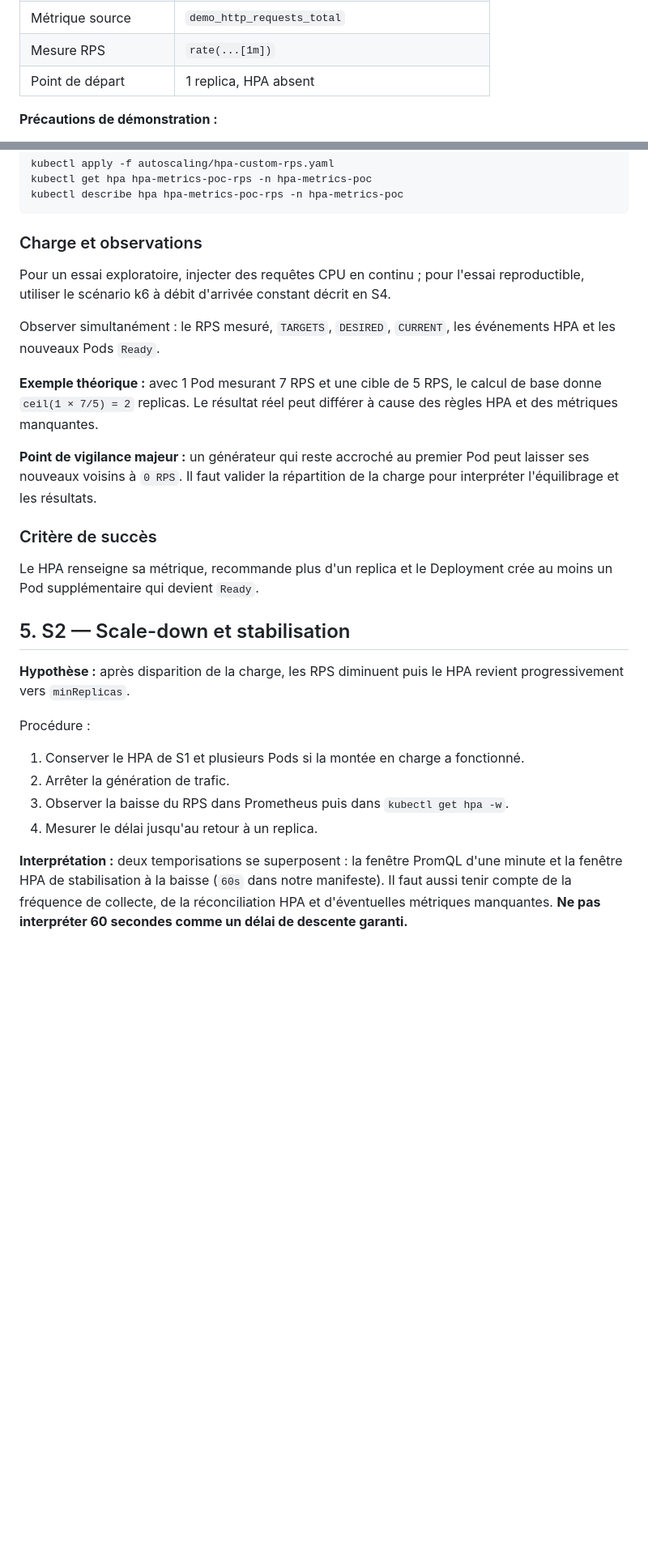
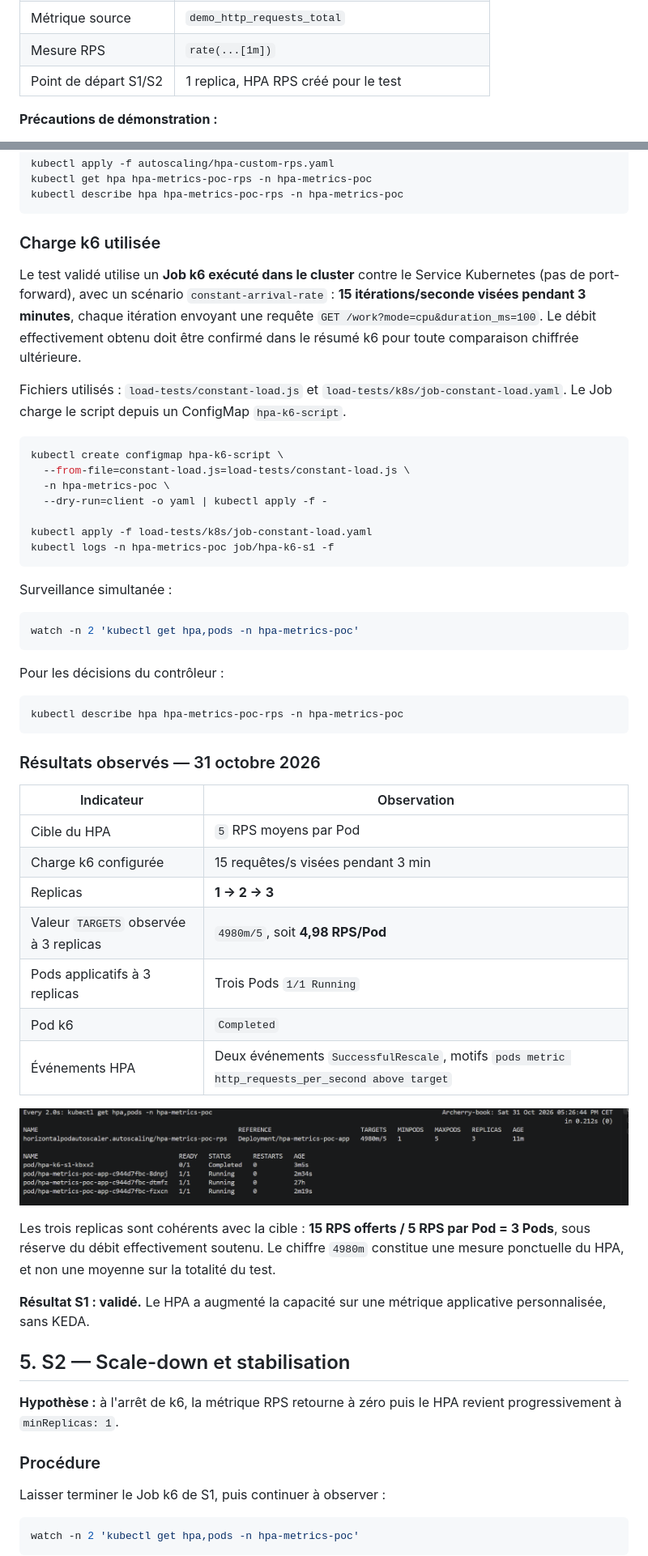
Before and after one commit to BazinFlorent/hpa-metrics-poc, a Markdown page: docs/02-demonstration.md, 2 parts joined by grey strips. Shown at 81% size. GitHub-like rendering; pictures changed too: docs/images/hpa-s1-trois-replicas.png (added); blank space fills up the shorter version.

Commit message:
test(hpa): valider la montée et la descente en charge avec k6

````diff
--- a/docs/02-demonstration.md
+++ b/docs/02-demonstration.md
@@ -18,7 +18,7 @@ Le socle est construit selon [01-installation.md](01-installation.md). Les princ
 | Métrique Custom | `http_requests_per_second` (par Pod, mode CPU) |
 | Métrique source | `demo_http_requests_total` |
 | Mesure RPS | `rate(...[1m])` |
-| Point de départ | 1 replica, HPA absent |
+| Point de départ S1/S2 | 1 replica, HPA RPS créé pour le test |
 
 **Précautions de démonstration :**
 
@@ -147,30 +147,61 @@ kubectl get hpa hpa-metrics-poc-rps -n hpa-metrics-poc
 kubectl describe hpa hpa-metrics-poc-rps -n hpa-metrics-poc
 ```
 
-### Charge et observations
+### Charge k6 utilisée
 
-Pour un essai exploratoire, injecter des requêtes CPU en continu ; pour l'essai reproductible, utiliser le scénario k6 à débit d'arrivée constant décrit en S4.
+Le test validé utilise un **Job k6 exécuté dans le cluster** contre le Service Kubernetes (pas de port-forward), avec un scénario `constant-arrival-rate` : **15 itérations/seconde visées pendant 3 minutes**, chaque itération envoyant une requête `GET /work?mode=cpu&duration_ms=100`. Le débit effectivement obtenu doit être confirmé dans le résumé k6 pour toute comparaison chiffrée ultérieure.
 
-Observer simultanément : le RPS mesuré, `TARGETS`, `DESIRED`, `CURRENT`, les événements HPA et les nouveaux Pods `Ready`.
+Fichiers utilisés : `load-tests/constant-load.js` et `load-tests/k8s/job-constant-load.yaml`. Le Job charge le script depuis un ConfigMap `hpa-k6-script`.
 
-**Exemple théorique :** avec 1 Pod mesurant 7 RPS et une cible de 5 RPS, le calcul de base donne `ceil(1 × 7/5) = 2` replicas. Le résultat réel peut différer à cause des règles HPA et des métriques manquantes.
+```bash
+kubectl create configmap hpa-k6-script \
+  --from-file=constant-load.js=load-tests/constant-load.js \
+  -n hpa-metrics-poc \
+  --dry-run=client -o yaml | kubectl apply -f -
 
-**Point de vigilance majeur :** un générateur qui reste accroché au premier Pod peut laisser ses nouveaux voisins à `0 RPS`. Il faut valider la répartition de la charge pour interpréter l'équilibrage et les résultats.
+kubectl apply -f load-tests/k8s/job-constant-load.yaml
+kubectl logs -n hpa-metrics-poc job/hpa-k6-s1 -f
+```
 
-### Critère de succès
+Surveillance simultanée :
 
-Le HPA renseigne sa métrique, recommande plus d'un replica et le Deployment crée au moins un Pod supplémentaire qui devient `Ready`.
+```bash
+watch -n 2 'kubectl get hpa,pods -n hpa-metrics-poc'
+```
+
+Pour les décisions du contrôleur :
+
+```bash
+kubectl describe hpa hpa-metrics-poc-rps -n hpa-metrics-poc
+```
+
+### Résultats observés — 31 octobre 2026
+
+| Indicateur | Observation |
+|---|---|
+| Cible du HPA | `5` RPS moyens par Pod |
+| Charge k6 configurée | 15 requêtes/s visées pendant 3 min |
+| Replicas | **1 → 2 → 3** |
+| Valeur `TARGETS` observée à 3 replicas | `4980m/5`, soit **4,98 RPS/Pod** |
+| Pods applicatifs à 3 replicas | Trois Pods `1/1 Running` |
+| Pod k6 | `Completed` |
+| Événements HPA | Deux événements `SuccessfulRescale`, motifs `pods metric http_requests_per_second above target` |
+
+![HPA et Pods pendant le palier de charge — 3 replicas](images/hpa-s1-trois-replicas.png)
+
+Les trois replicas sont cohérents avec la cible : **15 RPS offerts / 5 RPS par Pod = 3 Pods**, sous réserve du débit effectivement soutenu. Le chiffre `4980m` constitue une mesure ponctuelle du HPA, et non une moyenne sur la totalité du test.
+
+**Résultat S1 : validé.** Le HPA a augmenté la capacité sur une métrique applicative personnalisée, sans KEDA.
 
 ## 5. S2 — Scale-down et stabilisation
 
-**Hypothèse :** après disparition de la charge, les RPS diminuent puis le HPA revient progressivement vers `minReplicas`.
+**Hypothèse :** à l'arrêt de k6, la métrique RPS retourne à zéro puis le HPA revient progressivement à `minReplicas: 1`.
 
-Procédure :
+### Procédure
 
-1. Conserver le HPA de S1 et plusieurs Pods si la montée en charge a fonctionné.
-2. Arrêter la génération de trafic.
-3. Observer la baisse du RPS dans Prometheus puis dans `kubectl get hpa -w`.
-4. Mesurer le délai jusqu'au retour à un replica.
+Laisser terminer le Job k6 de S1, puis continuer à observer :
 
-**Interprétation :** deux temporisations se superposent : la fenêtre PromQL d'une minute et la fenêtre HPA de stabilisation à la baisse (`60s` dans notre manifeste). Il faut aussi tenir compte de la fréquence de collecte, de la réconciliation HPA et d'éventuelles métriques manquantes. **Ne pas interpréter 60 secondes comme un délai de descente garanti.**
+```bash
+watch -n 2 'kubectl get hpa,pods -n hpa-metrics-poc'
+```
 
````
Also changed, not shown: other parts of docs/02-demonstration.md (+42 -7 lines), 2 other files.
